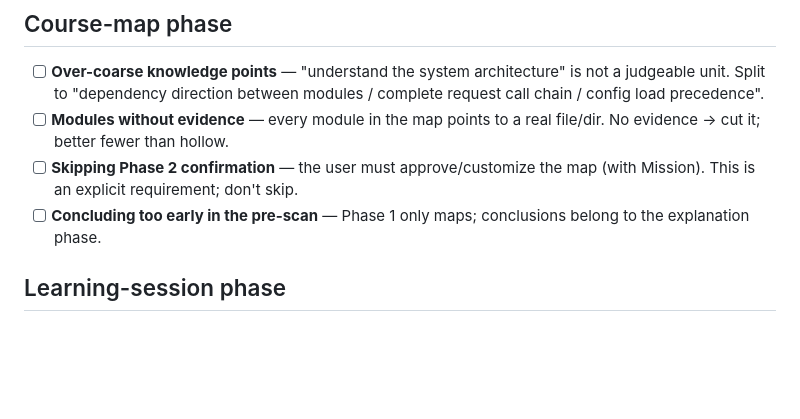
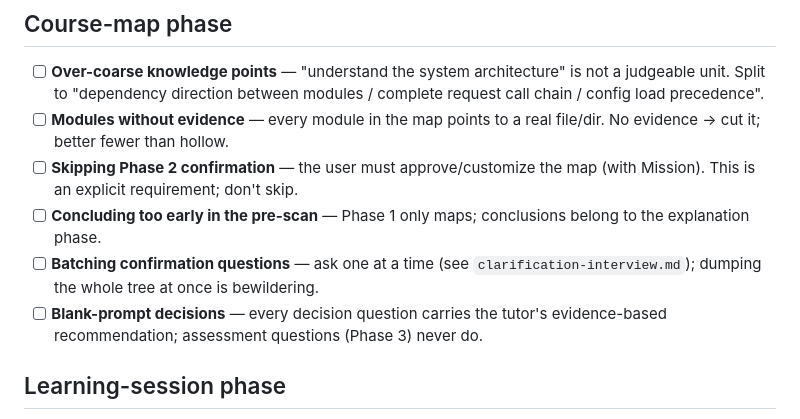
Before and after one commit to DieselZhang/repo-mastery, a Markdown page: references/gotchas.md, the part around the change. Rendered like a GitHub page; blank space fills up the shorter version.

Commit message:
feat: add clarification anti-patterns to gotchas
Co-Authored-By: Claude <noreply@anthropic.com>

```diff
--- a/references/gotchas.md
+++ b/references/gotchas.md
@@ -8,6 +8,8 @@
 - [ ] **Modules without evidence** — every module in the map points to a real file/dir. No evidence → cut it; better fewer than hollow.
 - [ ] **Skipping Phase 2 confirmation** — the user must approve/customize the map (with Mission). This is an explicit requirement; don't skip.
 - [ ] **Concluding too early in the pre-scan** — Phase 1 only maps; conclusions belong to the explanation phase.
+- [ ] **Batching confirmation questions** — ask one at a time (see `clarification-interview.md`); dumping the whole tree at once is bewildering.
+- [ ] **Blank-prompt decisions** — every decision question carries the tutor's evidence-based recommendation; assessment questions (Phase 3) never do.
 
 ## Learning-session phase
 
```
